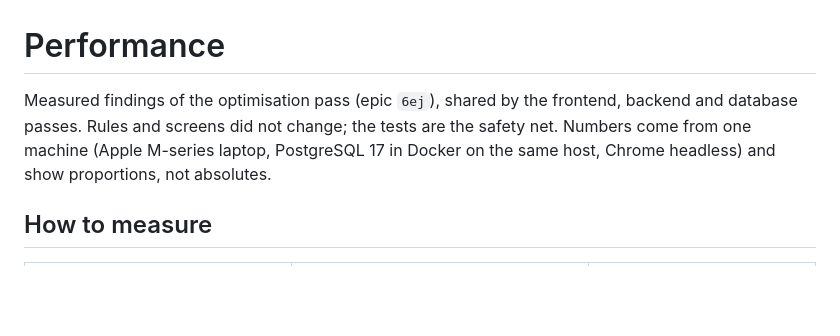
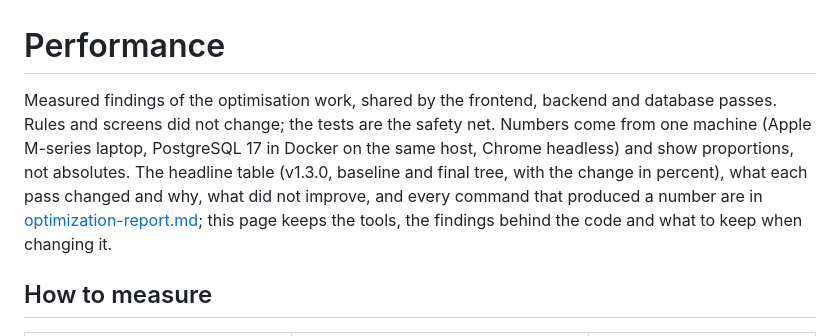
Before and after one commit to iuya/battle-company-manager-ce-v2, a Markdown page: docs/performance.md, the part around the change. GitHub-like rendering; blank space fills up the shorter version.

```diff
--- a/docs/performance.md
+++ b/docs/performance.md
@@ -1,8 +1,10 @@
 # Performance
 
-Measured findings of the optimisation pass (epic `6ej`), shared by the frontend, backend and database passes. Rules and screens did not
+Measured findings of the optimisation work, shared by the frontend, backend and database passes. Rules and screens did not
 change; the tests are the safety net. Numbers come from one machine (Apple M-series laptop, PostgreSQL 17 in Docker on the same host, Chrome
-headless) and show proportions, not absolutes.
+headless) and show proportions, not absolutes. The headline table (v1.3.0, baseline and final tree, with the change in percent), what each
+pass changed and why, what did not improve, and every command that produced a number are in [optimization-report.md](optimization-report.md);
+this page keeps the tools, the findings behind the code and what to keep when changing it.
 
 ## How to measure
 
```
Also changed, not shown: README.md (+1 -1 lines), docs/README.md (+1 -1 lines).
